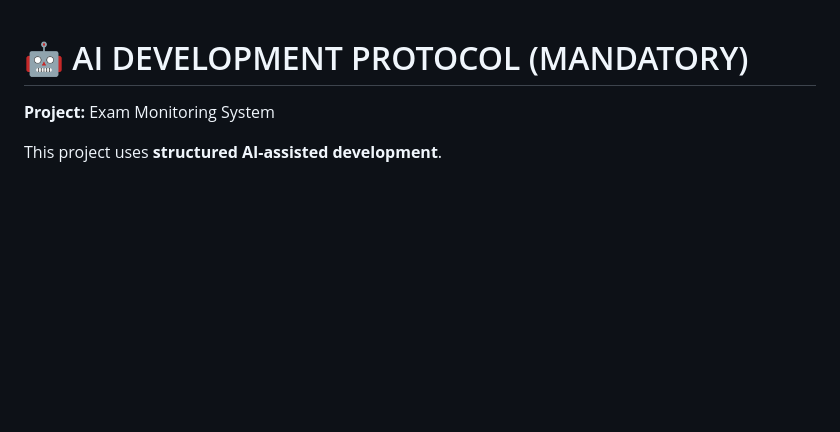
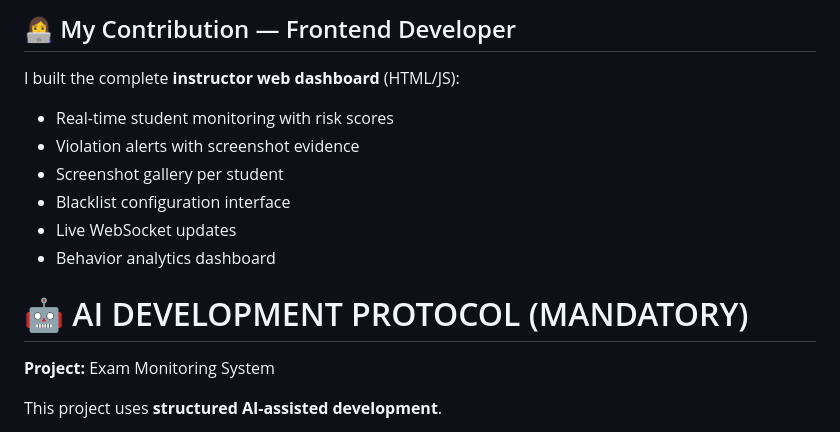
Before and after one commit to EzzineMontahe/exam-monitor-system, a Markdown page: README.md, the part around the change. Rendered like a GitHub page; blank space fills up the shorter version.

Commit message:
Update README with frontend developer contributions
Added contribution details for frontend development.

```diff
--- a/README.md
+++ b/README.md
@@ -1,3 +1,12 @@
+## 👩‍💻 My Contribution — Frontend Developer
+I built the complete **instructor web dashboard** (HTML/JS):
+- Real-time student monitoring with risk scores
+- Violation alerts with screenshot evidence
+- Screenshot gallery per student
+- Blacklist configuration interface
+- Live WebSocket updates
+- Behavior analytics dashboard
+
 # 🤖 AI DEVELOPMENT PROTOCOL (MANDATORY)
 
 **Project:** Exam Monitoring System
```
